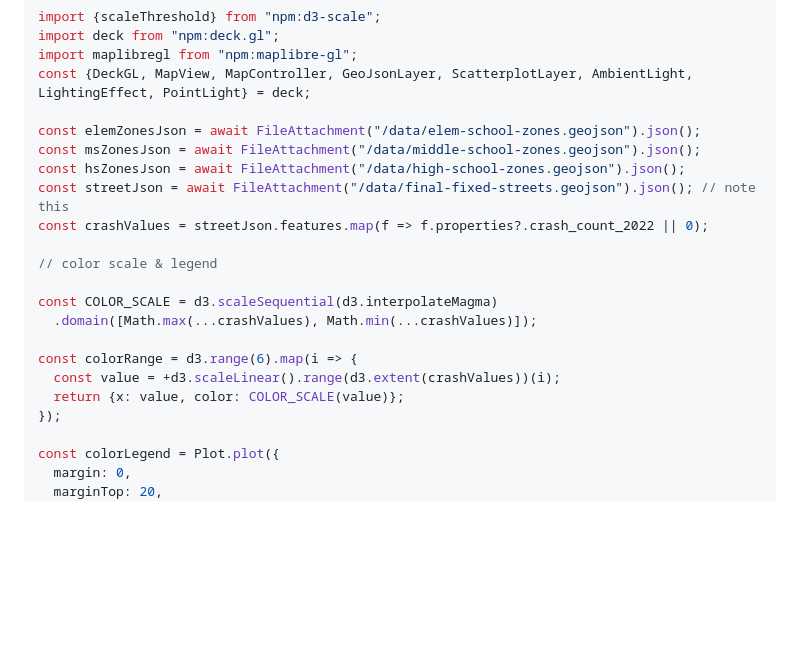
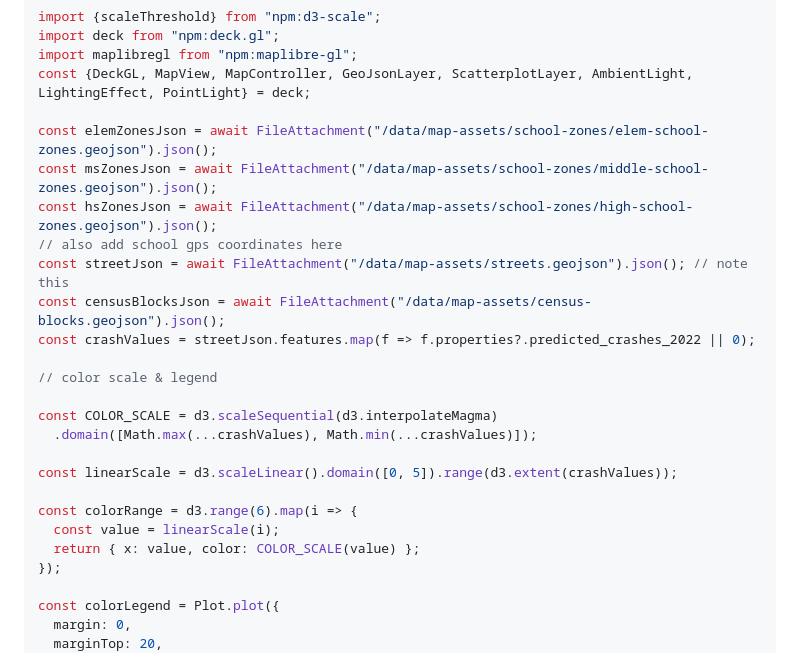
Before and after one commit to quinntegral/dc-streets-app, a Markdown page: src/index.md, the part around the change. Drawn GitHub-style; blank space fills up the shorter version.

Commit message:
Updated visualization with new base files

```diff
--- a/src/index.md
+++ b/src/index.md
@@ -46,20 +46,24 @@ import deck from "npm:deck.gl";
 import maplibregl from "npm:maplibre-gl";
 const {DeckGL, MapView, MapController, GeoJsonLayer, ScatterplotLayer, AmbientLight, LightingEffect, PointLight} = deck;
 
-const elemZonesJson = await FileAttachment("/data/elem-school-zones.geojson").json();
-const msZonesJson = await FileAttachment("/data/middle-school-zones.geojson").json();
-const hsZonesJson = await FileAttachment("/data/high-school-zones.geojson").json();
-const streetJson = await FileAttachment("/data/final-fixed-streets.geojson").json(); // note this
-const crashValues = streetJson.features.map(f => f.properties?.crash_count_2022 || 0);
+const elemZonesJson = await FileAttachment("/data/map-assets/school-zones/elem-school-zones.geojson").json();
+const msZonesJson = await FileAttachment("/data/map-assets/school-zones/middle-school-zones.geojson").json();
+const hsZonesJson = await FileAttachment("/data/map-assets/school-zones/high-school-zones.geojson").json();
+// also add school gps coordinates here
+const streetJson = await FileAttachment("/data/map-assets/streets.geojson").json(); // note this
+const censusBlocksJson = await FileAttachment("/data/map-assets/census-blocks.geojson").json();
+const crashValues = streetJson.features.map(f => f.properties?.predicted_crashes_2022 || 0);
 
 // color scale & legend
 
 const COLOR_SCALE = d3.scaleSequential(d3.interpolateMagma)
   .domain([Math.max(...crashValues), Math.min(...crashValues)]);
 
+const linearScale = d3.scaleLinear().domain([0, 5]).range(d3.extent(crashValues));
+
 const colorRange = d3.range(6).map(i => {
-  const value = +d3.scaleLinear().range(d3.extent(crashValues))(i);
-  return {x: value, color: COLOR_SCALE(value)};
+  const value = linearScale(i);
+  return { x: value, color: COLOR_SCALE(value) };
 });
 
 const colorLegend = Plot.plot({
```
